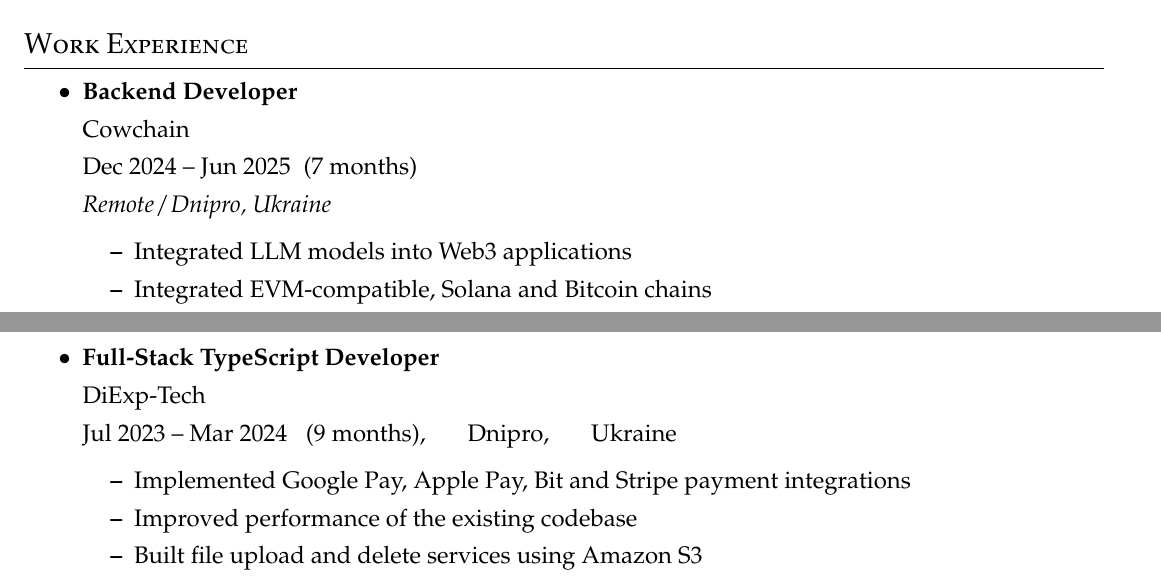
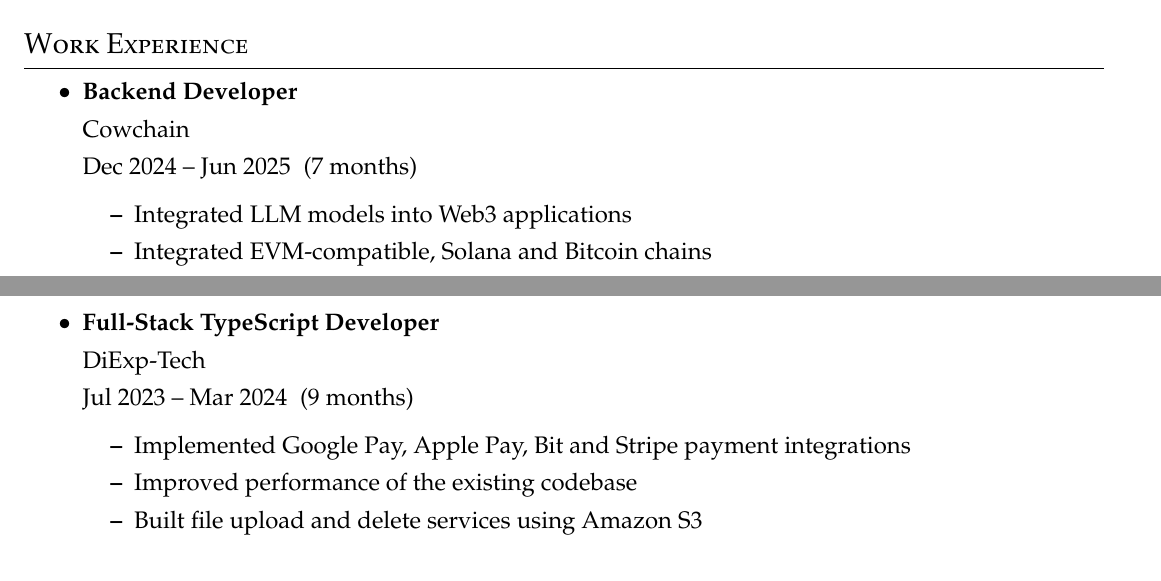
Before and after one commit to kravchenkoegorii/cv-template, a LaTeX CV (src/egor_kravchenko_cv_eng.tex, which reads src/sections/experience.tex): two parts of pages 1 and 2 of 3, joined at a grey line, cut so that both start at the same text. Compiled offline with pdfLaTeX.

Commit message:
reformat text

```diff
--- a/src/sections/experience.tex
+++ b/src/sections/experience.tex
@@ -2,8 +2,7 @@
 \begin{itemize}[noitemsep]
     \item \textbf{Backend Developer} \\
     Cowchain \\
-    Dec 2024 -- Jun 2025 \;(7 months) \\
-    \textit{Remote / Dnipro, Ukraine}
+    Dec 2024 -- Jun 2025 \;(7 months)
     \begin{itemize}[noitemsep]
         \item Integrated LLM models into Web3 applications
         \item Integrated EVM-compatible, Solana and Bitcoin chains
@@ -28,7 +27,7 @@
 
     \item \textbf{Full-Stack TypeScript Developer} \\
     DiExp-Tech \\
-        Jul 2023 -- Mar 2024 \; (9 months), \bskip Dnipro, \bskip Ukraine
+    Jul 2023 -- Mar 2024 \;(9 months)
     \begin{itemize}[noitemsep]
         \item Implemented Google Pay, Apple Pay, Bit and Stripe payment integrations
         \item Improved performance of the existing codebase
```
